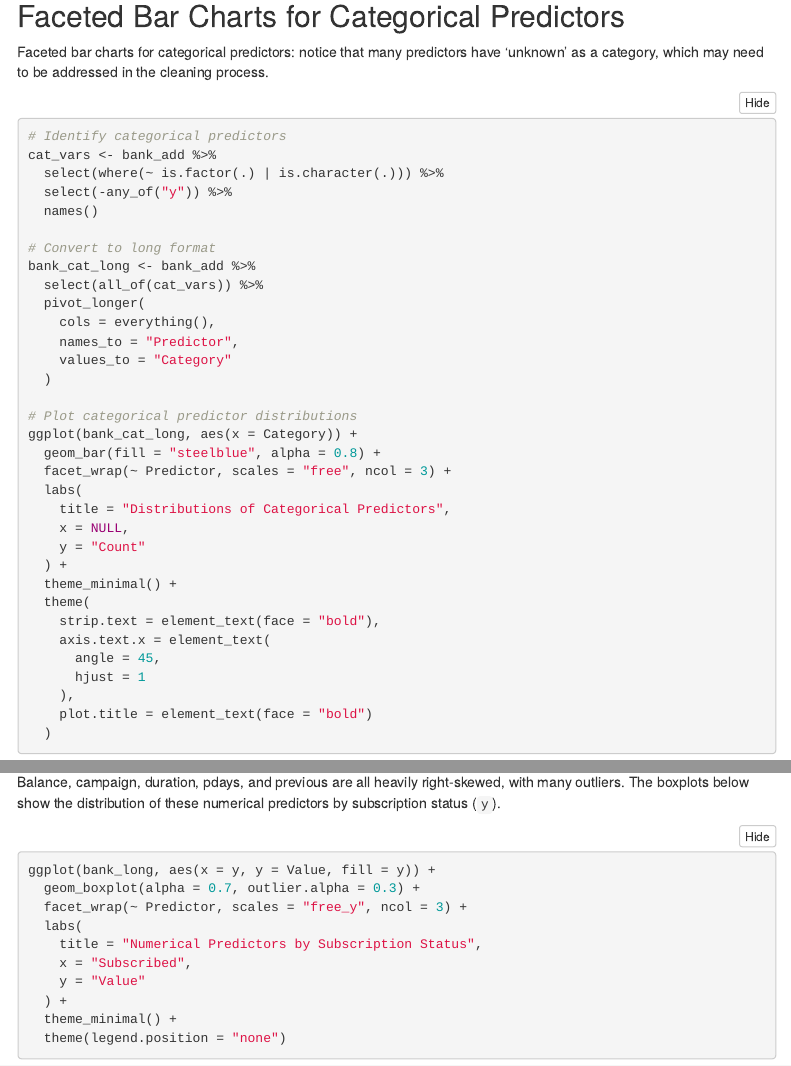
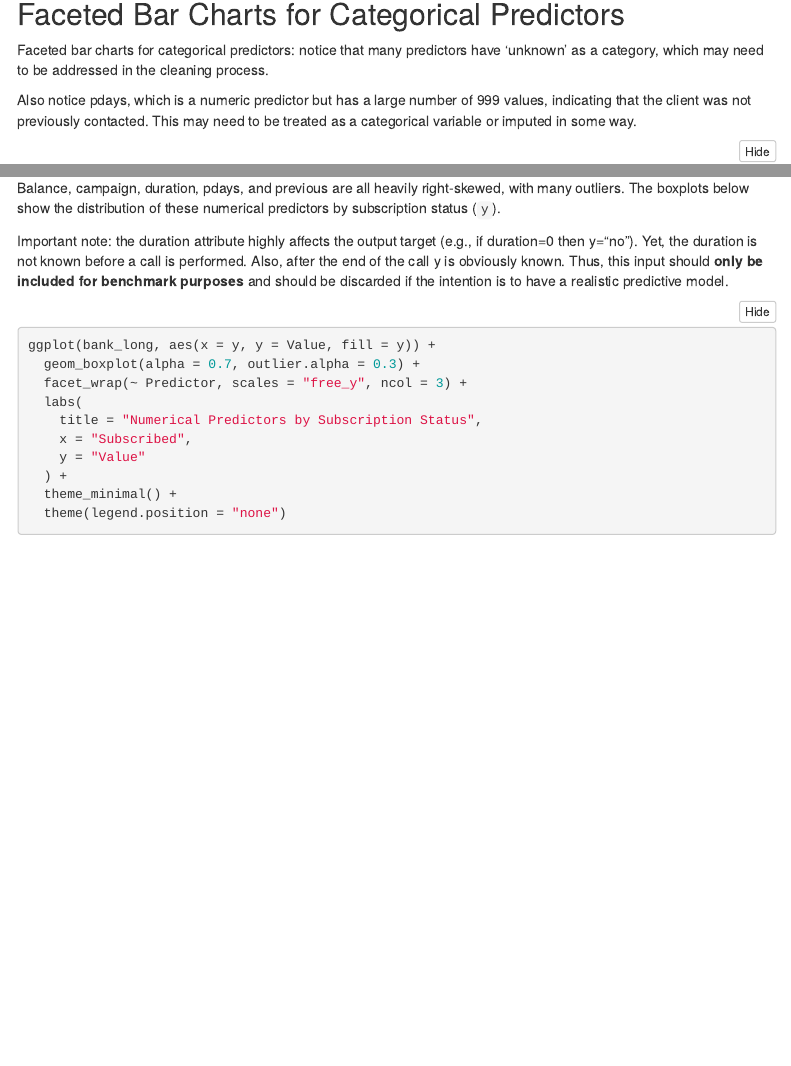
Before and after one commit to PowellOnPoint/msds-6372-project2-bank-marketing, an R Markdown document (Dev/Distributions and Outliers.Rmd): the page in a window 1100 px wide, from 4680 px down, and a second part further down, joined at a grey line. Rendered offline with R 4.5, knitr and Pandoc, with nearby package versions; menus at the side of the page are left out.

Commit message:
additional notes

````diff
--- a/Dev/Distributions and Outliers.Rmd
+++ b/Dev/Distributions and Outliers.Rmd
@@ -125,6 +125,8 @@ ggplot(bank_long, aes(x = Value, fill = y)) +
 
 ## Faceted Bar Charts for Categorical Predictors
 Faceted bar charts for categorical predictors: notice that many predictors have 'unknown' as a category, which may need to be addressed in the cleaning process.
+
+Also notice pdays, which is a numeric predictor but has a large number of 999 values, indicating that the client was not previously contacted. This may need to be treated as a categorical variable or imputed in some way.
 ```{r}
 # Identify categorical predictors
 cat_vars <- bank_add %>%
@@ -164,6 +166,8 @@ ggplot(bank_cat_long, aes(x = Category)) +
 
 ## Boxplots to examine outliers
 Balance, campaign, duration, pdays, and previous are all heavily right-skewed, with many outliers. The boxplots below show the distribution of these numerical predictors by subscription status (`y`).
+
+Important note: the duration attribute highly affects the output target (e.g., if duration=0 then y="no"). Yet, the duration is not known before a call is performed. Also, after the end of the call y is obviously known. Thus, this input should **only be included for benchmark purposes** and should be discarded if the intention is to have a realistic predictive model.
 ```{r}
 ggplot(bank_long, aes(x = y, y = Value, fill = y)) +
   geom_boxplot(alpha = 0.7, outlier.alpha = 0.3) +
````
